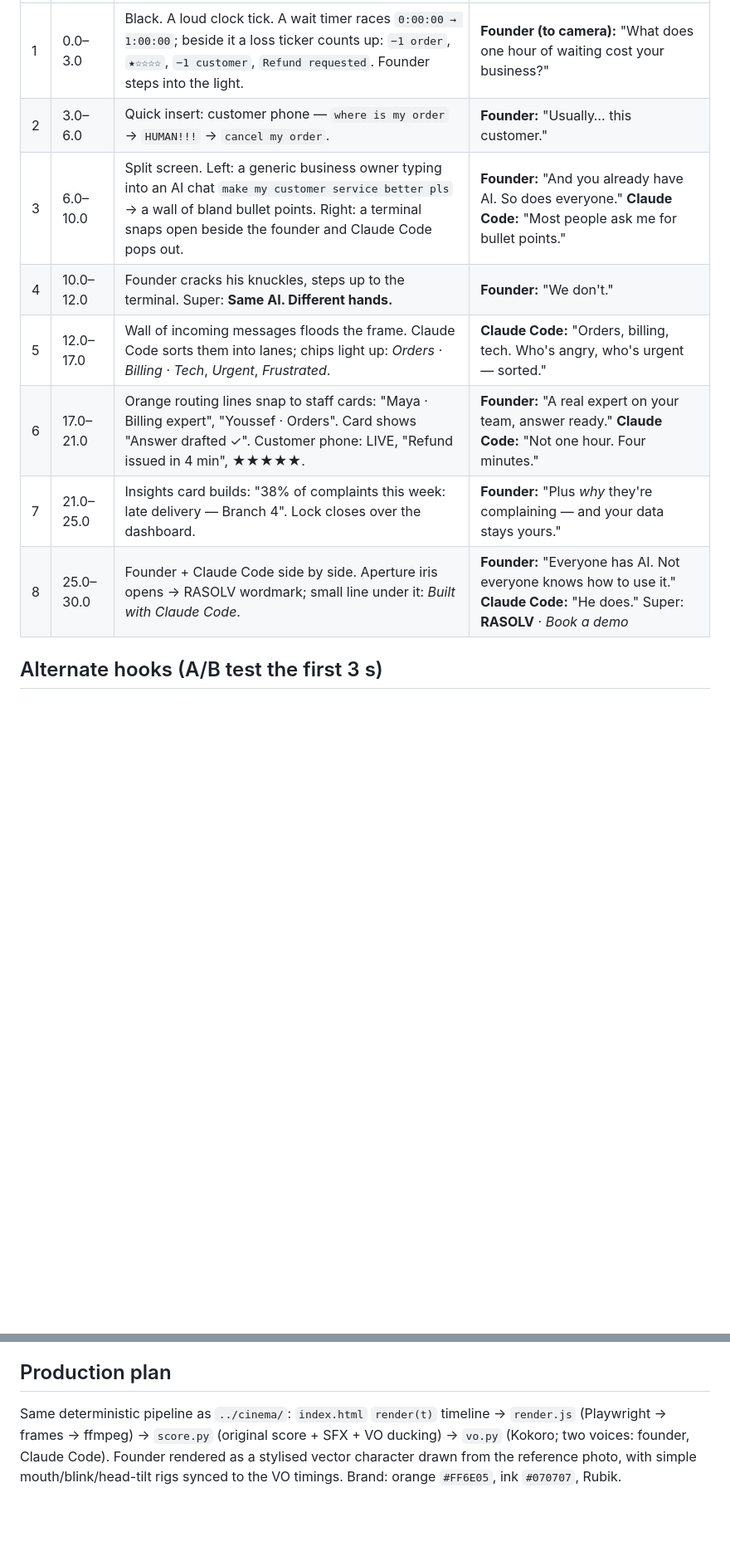
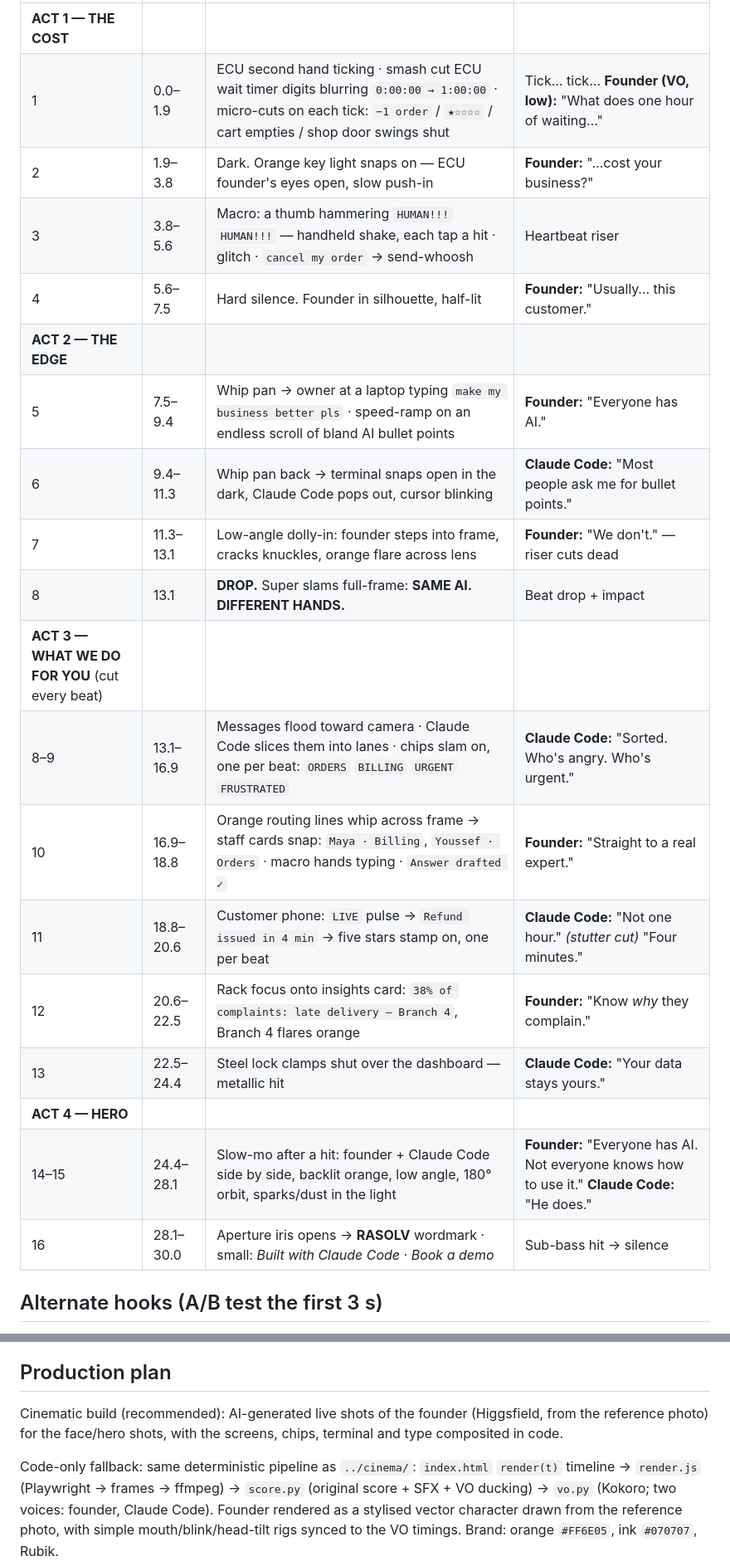
Before and after one commit to kabarityah-max/rasolv, a Markdown page: promo/business/SCRIPT.md, 2 parts joined by grey strips. Shown at 83% size. Rendered like a GitHub page; blank space fills up the shorter version.

Commit message:
Business ad: cinematic, beat-cut shot list (128 BPM, 16 bars)
Co-Authored-By: Claude Opus 5.5 <noreply@anthropic.com>
Claude-Session: https://claude.ai/code/session_01F3JnaTHs1YNhyZi9SZgJj3

```diff
--- a/promo/business/SCRIPT.md
+++ b/promo/business/SCRIPT.md
@@ -28,12 +39,23 @@ telecom by changing the message texts only.
 |---|---|---|---|
-| 1 | 0.0–3.0 | Black. A loud clock tick. A wait timer races `0:00:00 → 1:00:00`; beside it a loss ticker counts up: `−1 order`, `★☆☆☆☆`, `−1 customer`, `Refund requested`. Founder steps into the light. | **Founder (to camera):** "What does one hour of waiting cost your business?" |
-| 2 | 3.0–6.0 | Quick insert: customer phone — `where is my order` → `HUMAN!!!` → `cancel my order`. | **Founder:** "Usually… this customer." |
-| 3 | 6.0–10.0 | Split screen. Left: a generic business owner typing into an AI chat `make my customer service better pls` → a wall of bland bullet points. Right: a terminal snaps open beside the founder and Claude Code pops out. | **Founder:** "And you already have AI. So does everyone." **Claude Code:** "Most people ask me for bullet points." |
-| 4 | 10.0–12.0 | Founder cracks his knuckles, steps up to the terminal. Super: **Same AI. Different hands.** | **Founder:** "We don't." |
-| 5 | 12.0–17.0 | Wall of incoming messages floods the frame. Claude Code sorts them into lanes; chips light up: *Orders · Billing · Tech*, *Urgent*, *Frustrated*. | **Claude Code:** "Orders, billing, tech. Who's angry, who's urgent — sorted." |
-| 6 | 17.0–21.0 | Orange routing lines snap to staff cards: "Maya · Billing expert", "Youssef · Orders". Card shows "Answer drafted ✓". Customer phone: LIVE, "Refund issued in 4 min", ★★★★★. | **Founder:** "A real expert on your team, answer ready." **Claude Code:** "Not one hour. Four minutes." |
-| 7 | 21.0–25.0 | Insights card builds: "38% of complaints this week: late delivery — Branch 4". Lock closes over the dashboard. | **Founder:** "Plus *why* they're complaining — and your data stays yours." |
-| 8 | 25.0–30.0 | Founder + Claude Code side by side. Aperture iris opens → RASOLV wordmark; small line under it: *Built with Claude Code*. | **Founder:** "Everyone has AI. Not everyone knows how to use it." **Claude Code:** "He does." Super: **RASOLV** · *Book a demo* |
+| **ACT 1 — THE COST** | | | |
+| 1 | 0.0–1.9 | ECU second hand ticking · smash cut ECU wait timer digits blurring `0:00:00 → 1:00:00` · micro-cuts on each tick: `−1 order` / `★☆☆☆☆` / cart empties / shop door swings shut | Tick… tick… **Founder (VO, low):** "What does one hour of waiting…" |
+| 2 | 1.9–3.8 | Dark. Orange key light snaps on — ECU founder's eyes open, slow push-in | **Founder:** "…cost your business?" |
+| 3 | 3.8–5.6 | Macro: a thumb hammering `HUMAN!!!` `HUMAN!!!` — handheld shake, each tap a hit · glitch · `cancel my order` → send-whoosh | Heartbeat riser |
+| 4 | 5.6–7.5 | Hard silence. Founder in silhouette, half-lit | **Founder:** "Usually… this customer." |
+| **ACT 2 — THE EDGE** | | | |
+| 5 | 7.5–9.4 | Whip pan → owner at a laptop typing `make my business better pls` · speed-ramp on an endless scroll of bland AI bullet points | **Founder:** "Everyone has AI." |
+| 6 | 9.4–11.3 | Whip pan back → terminal snaps open in the dark, Claude Code pops out, cursor blinking | **Claude Code:** "Most people ask me for bullet points." |
+| 7 | 11.3–13.1 | Low-angle dolly-in: founder steps into frame, cracks knuckles, orange flare across lens | **Founder:** "We don't." — riser cuts dead |
+| 8 | 13.1 | **DROP.** Super slams full-frame: **SAME AI. DIFFERENT HANDS.** | Beat drop + impact |
+| **ACT 3 — WHAT WE DO FOR YOU** (cut every beat) | | | |
+| 8–9 | 13.1–16.9 | Messages flood toward camera · Claude Code slices them into lanes · chips slam on, one per beat: `ORDERS` `BILLING` `URGENT` `FRUSTRATED` | **Claude Code:** "Sorted. Who's angry. Who's urgent." |
+| 10 | 16.9–18.8 | Orange routing lines whip across frame → staff cards snap: `Maya · Billing`, `Youssef · Orders` · macro hands typing · `Answer drafted ✓` | **Founder:** "Straight to a real expert." |
+| 11 | 18.8–20.6 | Customer phone: `LIVE` pulse → `Refund issued in 4 min` → five stars stamp on, one per beat | **Claude Code:** "Not one hour." *(stutter cut)* "Four minutes." |
+| 12 | 20.6–22.5 | Rack focus onto insights card: `38% of complaints: late delivery — Branch 4`, Branch 4 flares orange | **Founder:** "Know *why* they complain." |
+| 13 | 22.5–24.4 | Steel lock clamps shut over the dashboard — metallic hit | **Claude Code:** "Your data stays yours." |
+| **ACT 4 — HERO** | | | |
+| 14–15 | 24.4–28.1 | Slow-mo after a hit: founder + Claude Code side by side, backlit orange, low angle, 180° orbit, sparks/dust in the light | **Founder:** "Everyone has AI. Not everyone knows how to use it." **Claude Code:** "He does." |
+| 16 | 28.1–30.0 | Aperture iris opens → **RASOLV** wordmark · small: *Built with Claude Code* · *Book a demo* | Sub-bass hit → silence |
 
 ## Alternate hooks (A/B test the first 3 s)
 
@@ -53,7 +75,10 @@ telecom by changing the message texts only.
 
 ## Production plan
 
-Same deterministic pipeline as `../cinema/`: `index.html` `render(t)` timeline → `render.js` (Playwright →
+Cinematic build (recommended): AI-generated live shots of the founder (Higgsfield, from the reference
+photo) for the face/hero shots, with the screens, chips, terminal and type composited in code.
+
+Code-only fallback: same deterministic pipeline as `../cinema/`: `index.html` `render(t)` timeline → `render.js` (Playwright →
 frames → ffmpeg) → `score.py` (original score + SFX + VO ducking) → `vo.py` (Kokoro; two voices: founder,
 Claude Code). Founder rendered as a stylised vector character drawn from the reference photo, with simple
 mouth/blink/head-tilt rigs synced to the VO timings. Brand: orange `#FF6E05`, ink `#070707`, Rubik.
```
Also changed, not shown: other parts of promo/business/SCRIPT.md (+13 -2 lines).
